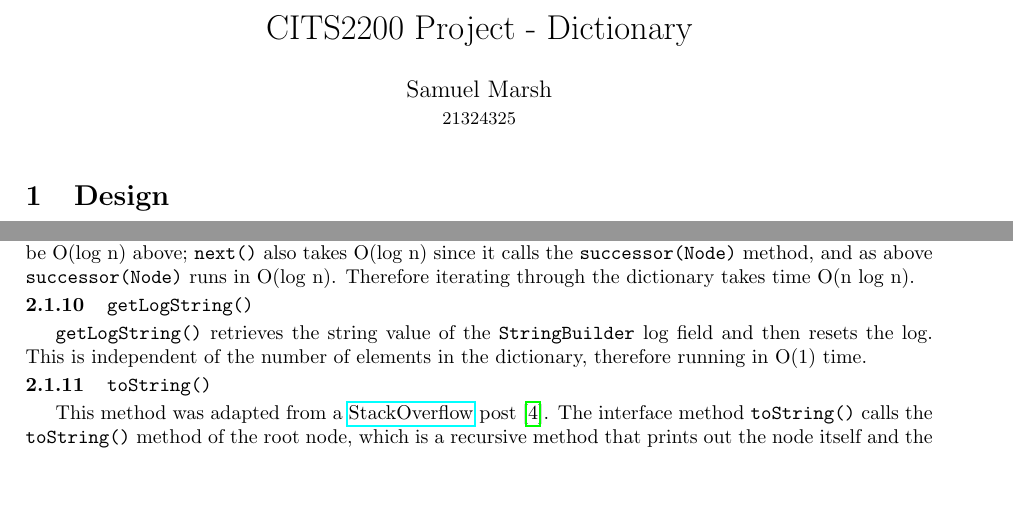
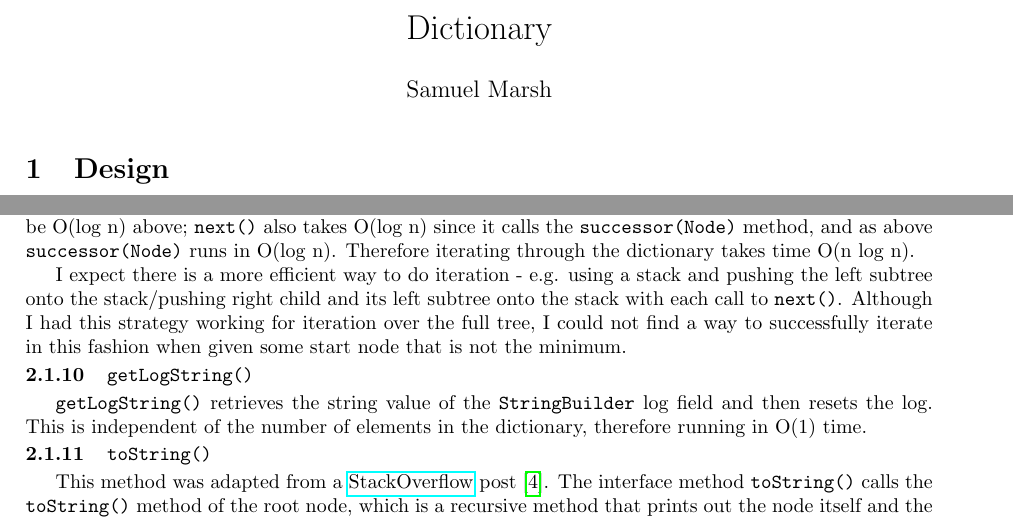
Before and after one commit to sam-marsh/rb-tree, a LaTeX document (report/report.tex, which reads report/analysis.tex): two parts of pages 1 and 5 of 8, joined at a grey line, cut at the place of the change, the shorter picture padded with empty space. Compiled offline with pdfLaTeX.

Commit message:
update pdf

```diff
--- a/report/analysis.tex
+++ b/report/analysis.tex
@@ -90,6 +90,8 @@ This method, although similar in functionality to \code{iterator()} does \textit
 
 In addition to the time complexity analysis of returning a new iterator, I will also briefly detail the time complexity of the methods in the \code{TreeIterator} class: clearly \code{hasNext()} takes O(1) since it simply performs a `nil-check'; \code{remove()} takes O(log n) since it calls \code{delete(Node)}, which is shown to be O(log n) above; \code{next()} also takes O(log n) since it calls the \code{successor(Node)} method, and as above \code{successor(Node)} runs in O(log n). Therefore iterating through the dictionary takes time O(n log n).
 
+I expect there is a more efficient way to do iteration - e.g. using a stack and pushing the left subtree onto the stack/pushing right child and its left subtree onto the stack with each call to \code{next()}. Although I had this strategy working for iteration over the full tree, I could not find a way to successfully iterate in this fashion when given some start node that is not the minimum.
+
 \subsubsection{\code{getLogString()}}
 \code{getLogString()} retrieves the string value of the \code{StringBuilder} log field and then resets the log. This is independent of the number of elements in the dictionary, therefore running in O(1) time.
 
--- a/report/report.tex
+++ b/report/report.tex
@@ -17,10 +17,8 @@
 
 \newcommand{\code}{\texttt}
 
-\title{\vspace{-5ex}CITS2200 Project - Dictionary}
-\author{Samuel Marsh\\
-	\small 21324325
-}
+\title{\vspace{-5ex}Dictionary}
+\author{Samuel Marsh}
 \date{}
 
 \begin{document}
```
Also changed, not shown: report/report.pdf.
